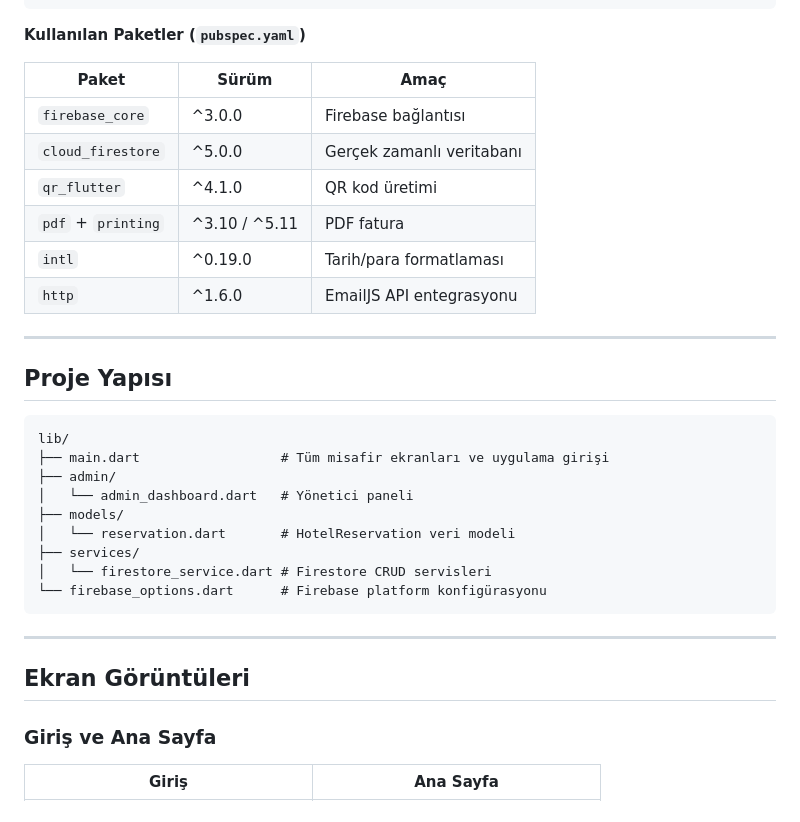
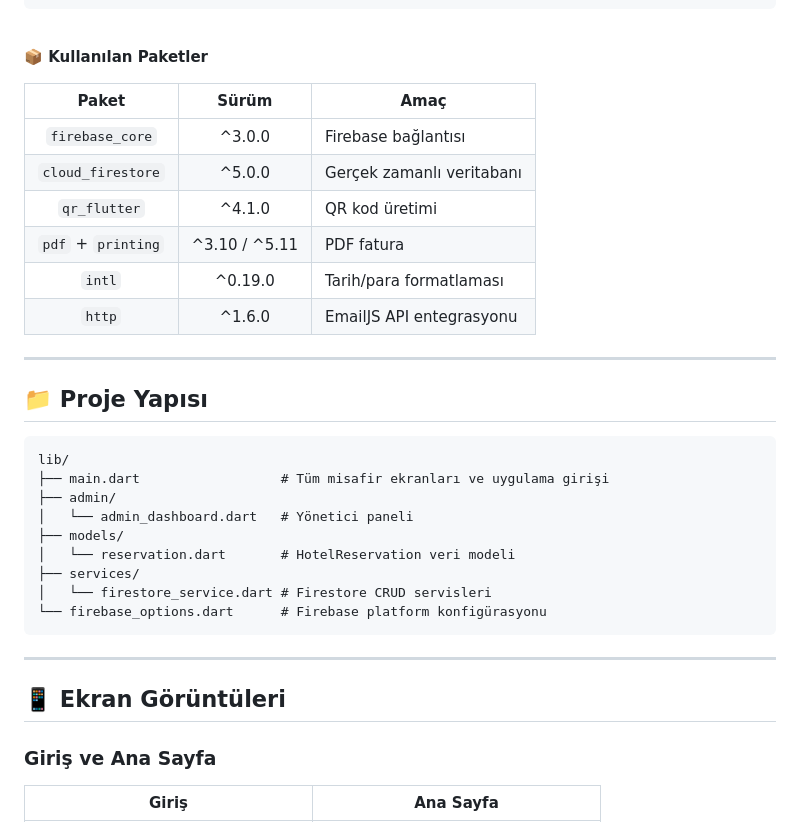
Before and after one commit to DogukanBahsi/Check-In-App, a Markdown page: README.md, the part around one of its changes. Rendered like a GitHub page.

````diff
--- a/README.md
+++ b/README.md
@@ -64,10 +80,12 @@ Flutter (Dart)
     └── pdf + printing           → PDF fatura oluşturma
 ```
 
-**Kullanılan Paketler (`pubspec.yaml`)**
+<br>
+
+**📦 Kullanılan Paketler**
 
 | Paket | Sürüm | Amaç |
-|---|---|---|
+|:---:|:---:|---|
 | `firebase_core` | ^3.0.0 | Firebase bağlantısı |
 | `cloud_firestore` | ^5.0.0 | Gerçek zamanlı veritabanı |
 | `qr_flutter` | ^4.1.0 | QR kod üretimi |
@@ -77,7 +95,7 @@ Flutter (Dart)
 
 ---
 
-## Proje Yapısı
+## 📁 Proje Yapısı
 
 ```
 lib/
@@ -93,7 +111,7 @@ lib/
 
 ---
 
-## Ekran Görüntüleri
+## 📱 Ekran Görüntüleri
 
 ### Giriş ve Ana Sayfa
 
````
Also changed, not shown: other parts of README.md (+89 -62 lines).
